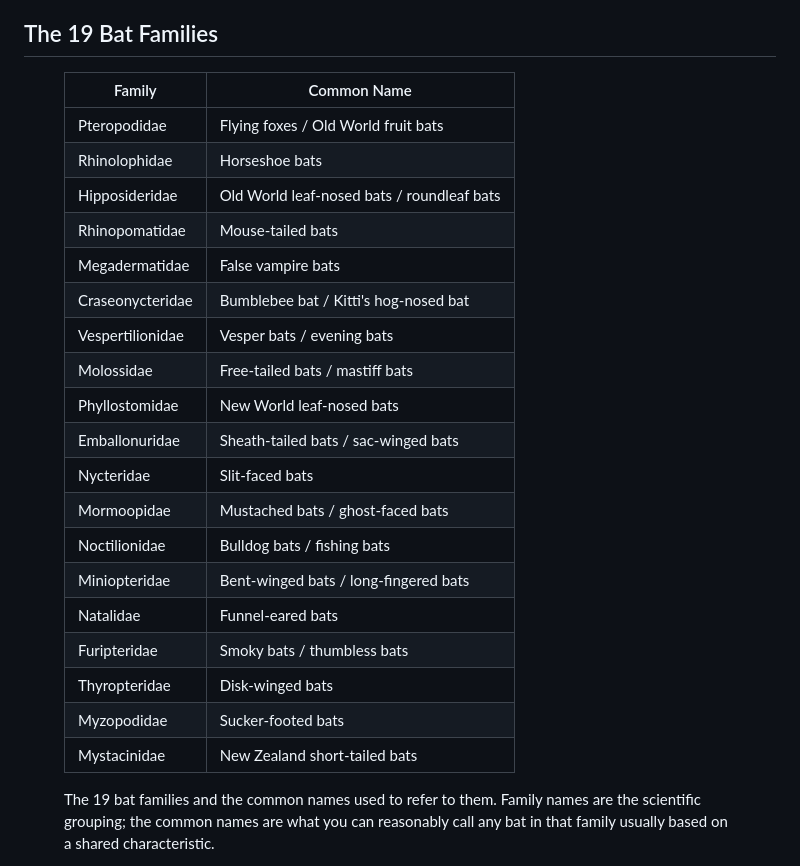
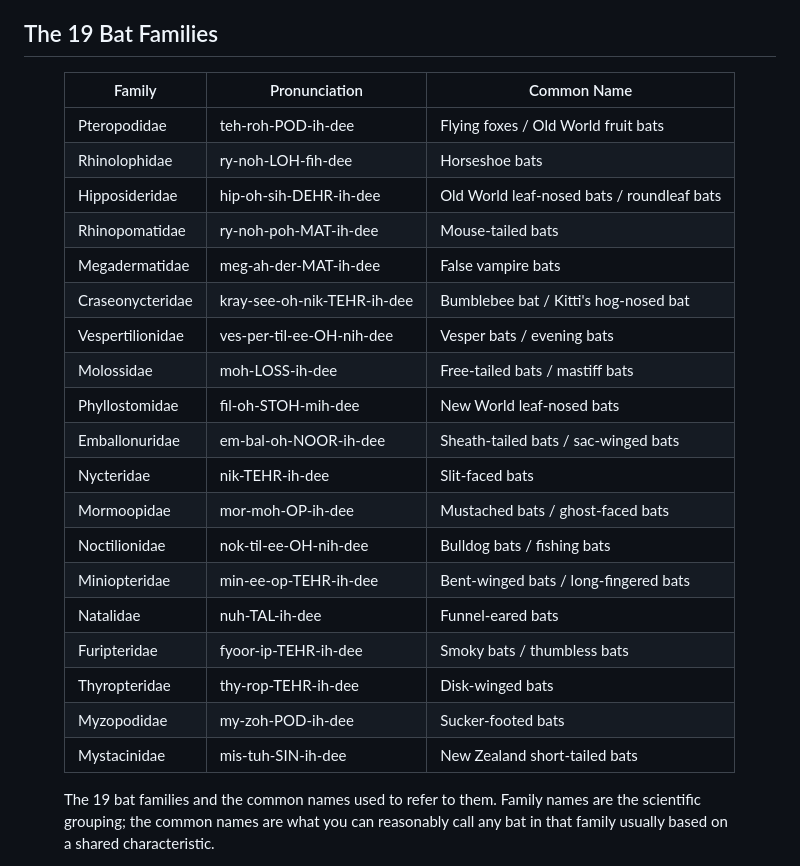
Before and after one commit to NiallxD/OpenBat-website, a Markdown page: 2.0 - Blog Posts/Bats Have a Name You Know.md, the part around the change. GitHub-like rendering.

Commit message:
Updated a the table in the bat names blog post to include phonetics

```diff
--- a/2.0 - Blog Posts/Bats Have a Name You Know.md
+++ b/2.0 - Blog Posts/Bats Have a Name You Know.md
@@ -28,27 +28,28 @@ Understanding, and using the common names for these groups of bat is super impor
 
 <figure class="table-single">
 
-| Family           | Common Name                                |
-| ---------------- | ------------------------------------------ |
-| Pteropodidae     | Flying foxes / Old World fruit bats        |
-| Rhinolophidae    | Horseshoe bats                             |
-| Hipposideridae   | Old World leaf-nosed bats / roundleaf bats |
-| Rhinopomatidae   | Mouse-tailed bats                          |
-| Megadermatidae   | False vampire bats                         |
-| Craseonycteridae | Bumblebee bat / Kitti's hog-nosed bat      |
-| Vespertilionidae | Vesper bats / evening bats                 |
-| Molossidae       | Free-tailed bats / mastiff bats            |
-| Phyllostomidae   | New World leaf-nosed bats                  |
-| Emballonuridae   | Sheath-tailed bats / sac-winged bats       |
-| Nycteridae       | Slit-faced bats                            |
-| Mormoopidae      | Mustached bats / ghost-faced bats          |
-| Noctilionidae    | Bulldog bats / fishing bats                |
-| Miniopteridae    | Bent-winged bats / long-fingered bats      |
-| Natalidae        | Funnel-eared bats                          |
-| Furipteridae     | Smoky bats / thumbless bats                |
-| Thyropteridae    | Disk-winged bats                           |
-| Myzopodidae      | Sucker-footed bats                         |
-| Mystacinidae     | New Zealand short-tailed bats              |
+| Family | Pronunciation | Common Name |
+|---|---|---|
+| Pteropodidae | teh-roh-POD-ih-dee | Flying foxes / Old World fruit bats |
+| Rhinolophidae | ry-noh-LOH-fih-dee | Horseshoe bats |
+| Hipposideridae | hip-oh-sih-DEHR-ih-dee | Old World leaf-nosed bats / roundleaf bats |
+| Rhinopomatidae | ry-noh-poh-MAT-ih-dee | Mouse-tailed bats |
+| Megadermatidae | meg-ah-der-MAT-ih-dee | False vampire bats |
+| Craseonycteridae | kray-see-oh-nik-TEHR-ih-dee | Bumblebee bat / Kitti's hog-nosed bat |
+| Vespertilionidae | ves-per-til-ee-OH-nih-dee | Vesper bats / evening bats |
+| Molossidae | moh-LOSS-ih-dee | Free-tailed bats / mastiff bats |
+| Phyllostomidae | fil-oh-STOH-mih-dee | New World leaf-nosed bats |
+| Emballonuridae | em-bal-oh-NOOR-ih-dee | Sheath-tailed bats / sac-winged bats |
+| Nycteridae | nik-TEHR-ih-dee | Slit-faced bats |
+| Mormoopidae | mor-moh-OP-ih-dee | Mustached bats / ghost-faced bats |
+| Noctilionidae | nok-til-ee-OH-nih-dee | Bulldog bats / fishing bats |
+| Miniopteridae | min-ee-op-TEHR-ih-dee | Bent-winged bats / long-fingered bats |
+| Natalidae | nuh-TAL-ih-dee | Funnel-eared bats |
+| Furipteridae | fyoor-ip-TEHR-ih-dee | Smoky bats / thumbless bats |
+| Thyropteridae | thy-rop-TEHR-ih-dee | Disk-winged bats |
+| Myzopodidae | my-zoh-POD-ih-dee | Sucker-footed bats |
+| Mystacinidae | mis-tuh-SIN-ih-dee | New Zealand short-tailed bats |
+
 
 <figcaption>The 19 bat families and the common names used to refer to them. Family names are the scientific grouping; the common names are what you can reasonably call any bat in that family usually based on a shared characteristic.</figcaption>
 </figure>
```
